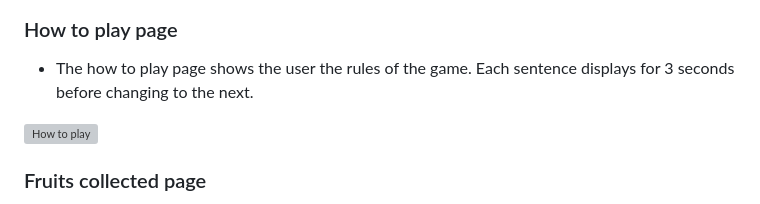
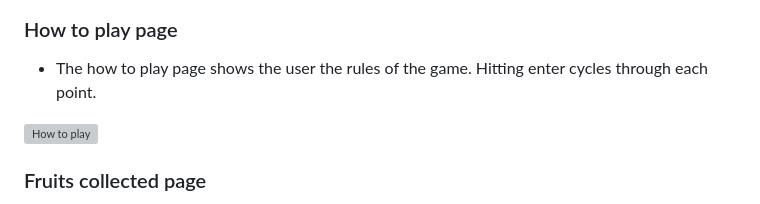
Before and after one commit to Delboy/Fruit-Hunter, a Markdown page: README.md, the part around the change printed below. Rendered like a GitHub page; grey boxes are pictures that could not be loaded.

Commit message:
updating pictures and how to play section on readme

```diff
--- a/README.md
+++ b/README.md
@@ -77,7 +77,7 @@ I used [lucidchart.com](https://lucid.co/) to help design the project and create
 
 ### How to play page
 
-- The how to play page shows the user the rules of the game. Each sentence displays for 3 seconds before changing to the next.
+- The how to play page shows the user the rules of the game. Hitting enter cycles through each point.
 
 ![How to play](readme-assets/images/how_to_play.gif)
 
```
Also changed, not shown: other parts of README.md (+1 -1 lines), readme-assets/images/how_to_play.png, readme-assets/images/login_no_username.png.
